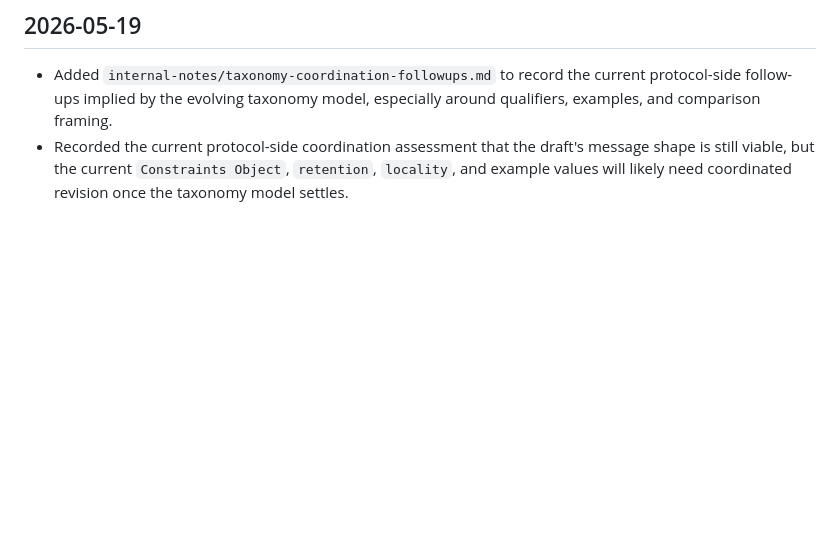
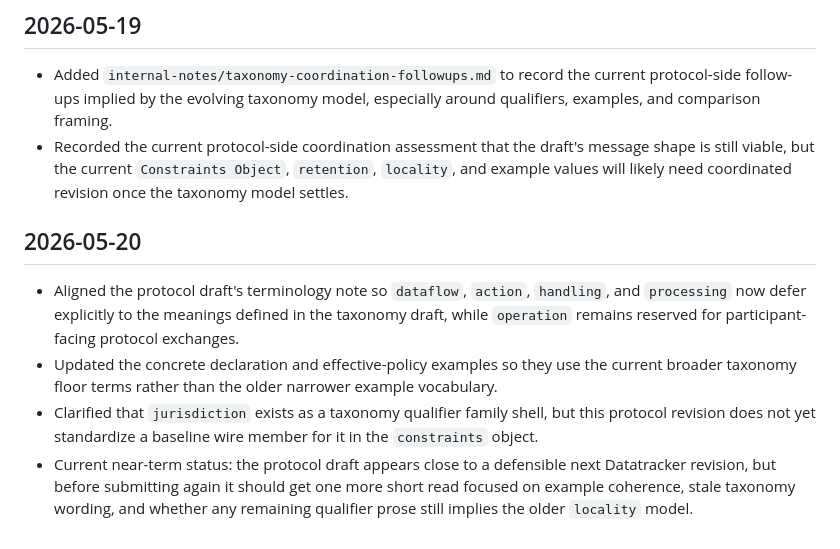
Before and after one commit to drspangle/draft-dsmullen-ppd-protocol, a Markdown page: internal-notes/draft-work-log.md, the part around the change. Rendered like a GitHub page; blank space fills up the shorter version.

Commit message:
Record protocol next-step checkpoint

```diff
--- a/internal-notes/draft-work-log.md
+++ b/internal-notes/draft-work-log.md
@@ -216,3 +216,21 @@ It is not part of the rendered Internet-Draft.
   message shape is still viable, but the current `Constraints Object`,
   `retention`, `locality`, and example values will likely need coordinated
   revision once the taxonomy model settles.
+
+## 2026-05-20
+
+- Aligned the protocol draft's terminology note so `dataflow`, `action`,
+  `handling`, and `processing` now defer explicitly to the meanings defined in
+  the taxonomy draft, while `operation` remains reserved for participant-
+  facing protocol exchanges.
+- Updated the concrete declaration and effective-policy examples so they use
+  the current broader taxonomy floor terms rather than the older narrower
+  example vocabulary.
+- Clarified that `jurisdiction` exists as a taxonomy qualifier family shell,
+  but this protocol revision does not yet standardize a baseline wire member
+  for it in the `constraints` object.
+- Current near-term status: the protocol draft appears close to a defensible
+  next Datatracker revision, but before submitting again it should get one
+  more short read focused on example coherence, stale taxonomy wording, and
+  whether any remaining qualifier prose still implies the older `locality`
+  model.
```
